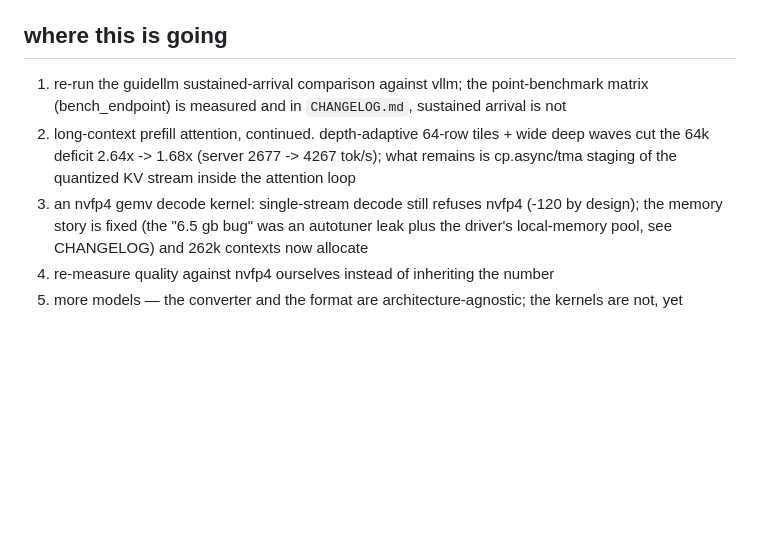
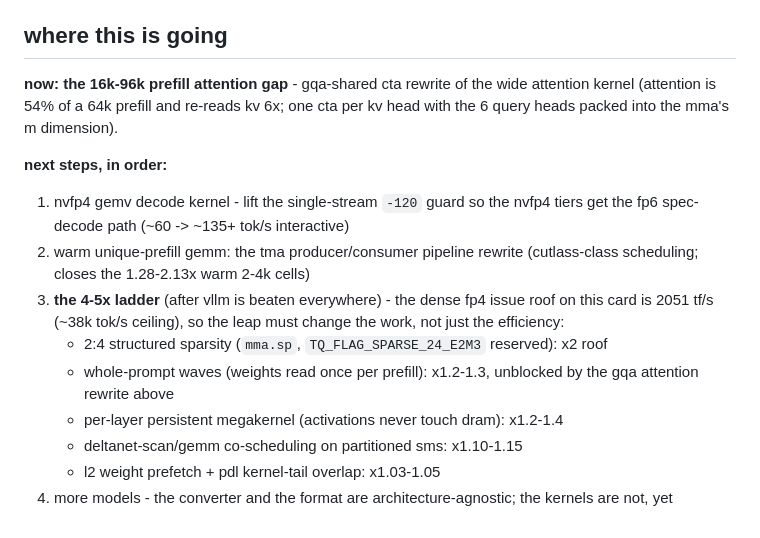
Before and after one commit to SRSWTI/knivesysl, a Markdown page: README.md, the part around the change. Drawn GitHub-style; blank space fills up the shorter version.

Commit message:
readme: roadmap -- gqa attention now; gemv decode, tma gemm, 4-5x ladder next

```diff
--- a/README.md
+++ b/README.md
@@ -362,14 +362,24 @@ see `CHANGELOG.md` for the measurement log behind every number here.
 
 ## where this is going
 
-1. re-run the guidellm sustained-arrival comparison against vllm; the point-benchmark
-   matrix (bench_endpoint) is measured and in `CHANGELOG.md`, sustained arrival is not
-2. long-context prefill attention, continued. depth-adaptive 64-row tiles + wide deep
-   waves cut the 64k deficit 2.64x -> 1.68x (server 2677 -> 4267 tok/s); what remains
-   is cp.async/tma staging of the quantized KV stream inside the attention loop
-3. an nvfp4 gemv decode kernel: single-stream decode still refuses nvfp4 (-120 by
-   design); the memory story is fixed (the "6.5 gb bug" was an autotuner leak plus
-   the driver's local-memory pool, see CHANGELOG) and 262k contexts now allocate
-4. re-measure quality against nvfp4 ourselves instead of inheriting the number
-5. more models — the converter and the format are architecture-agnostic; the kernels
-   are not, yet
+**now: the 16k-96k prefill attention gap** - gqa-shared cta rewrite of the wide
+attention kernel (attention is 54% of a 64k prefill and re-reads kv 6x; one cta
+per kv head with the 6 query heads packed into the mma's m dimension).
+
+**next steps, in order:**
+
+1. nvfp4 gemv decode kernel - lift the single-stream `-120` guard so the nvfp4
+   tiers get the fp6 spec-decode path (~60 -> ~135+ tok/s interactive)
+2. warm unique-prefill gemm: the tma producer/consumer pipeline rewrite
+   (cutlass-class scheduling; closes the 1.28-2.13x warm 2-4k cells)
+3. **the 4-5x ladder** (after vllm is beaten everywhere) - the dense fp4 issue
+   roof on this card is 2051 tf/s (~38k tok/s ceiling), so the leap must change
+   the work, not just the efficiency:
+   - 2:4 structured sparsity (`mma.sp`, `TQ_FLAG_SPARSE_24_E2M3` reserved): x2 roof
+   - whole-prompt waves (weights read once per prefill): x1.2-1.3, unblocked by
+     the gqa attention rewrite above
+   - per-layer persistent megakernel (activations never touch dram): x1.2-1.4
+   - deltanet-scan/gemm co-scheduling on partitioned sms: x1.10-1.15
+   - l2 weight prefetch + pdl kernel-tail overlap: x1.03-1.05
+4. more models - the converter and the format are architecture-agnostic; the
+   kernels are not, yet
```
